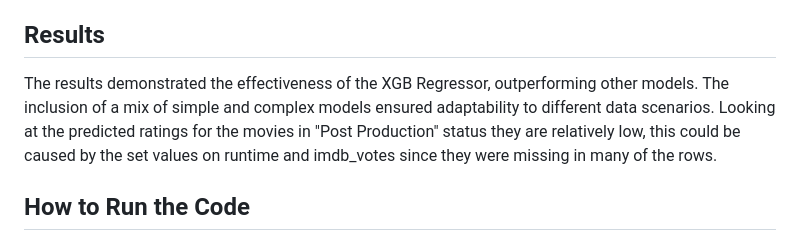
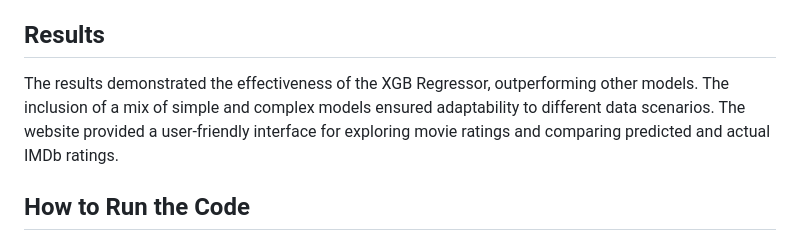
Before and after one commit to MartinEBravo/movie-rating-predictor-service, a Markdown page: README.md, the part around the change. Drawn GitHub-style.

Commit message:
add: webapp

```diff
--- a/README.md
+++ b/README.md
@@ -70,7 +70,7 @@ The **XGB Regressor** emerged as the best-performing model, with an MSE of 0.54
 For the inference pipeline, predictions were made for both newly released movies and movies in "Post Production" status. For unreleased movies, an estimated `imdb_votes` value of 400 was used and an average runtime of 124. The website displayed predicted and actual ratings for 20 newly updated movies.
 
 ## Results
-The results demonstrated the effectiveness of the XGB Regressor, outperforming other models. The inclusion of a mix of simple and complex models ensured adaptability to different data scenarios. Looking at the predicted ratings for the movies in "Post Production" status they are relatively low, this could be caused by the set values on runtime and imdb_votes since they were missing in many of the rows.
+The results demonstrated the effectiveness of the XGB Regressor, outperforming other models. The inclusion of a mix of simple and complex models ensured adaptability to different data scenarios. The website provided a user-friendly interface for exploring movie ratings and comparing predicted and actual IMDb ratings.
 
 ## How to Run the Code
 1. Create a profile on [Hopsworks.ai](https://www.hopsworks.ai/) and obtain an API key.
```
